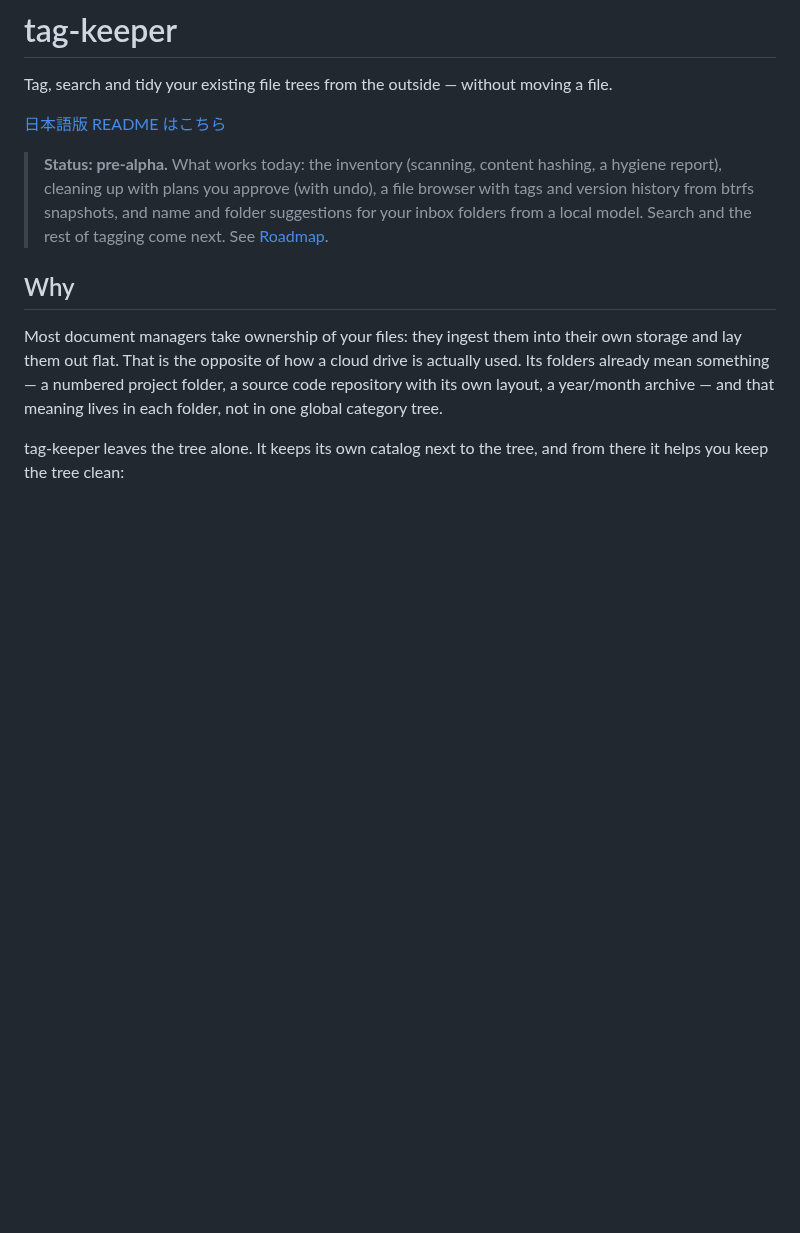
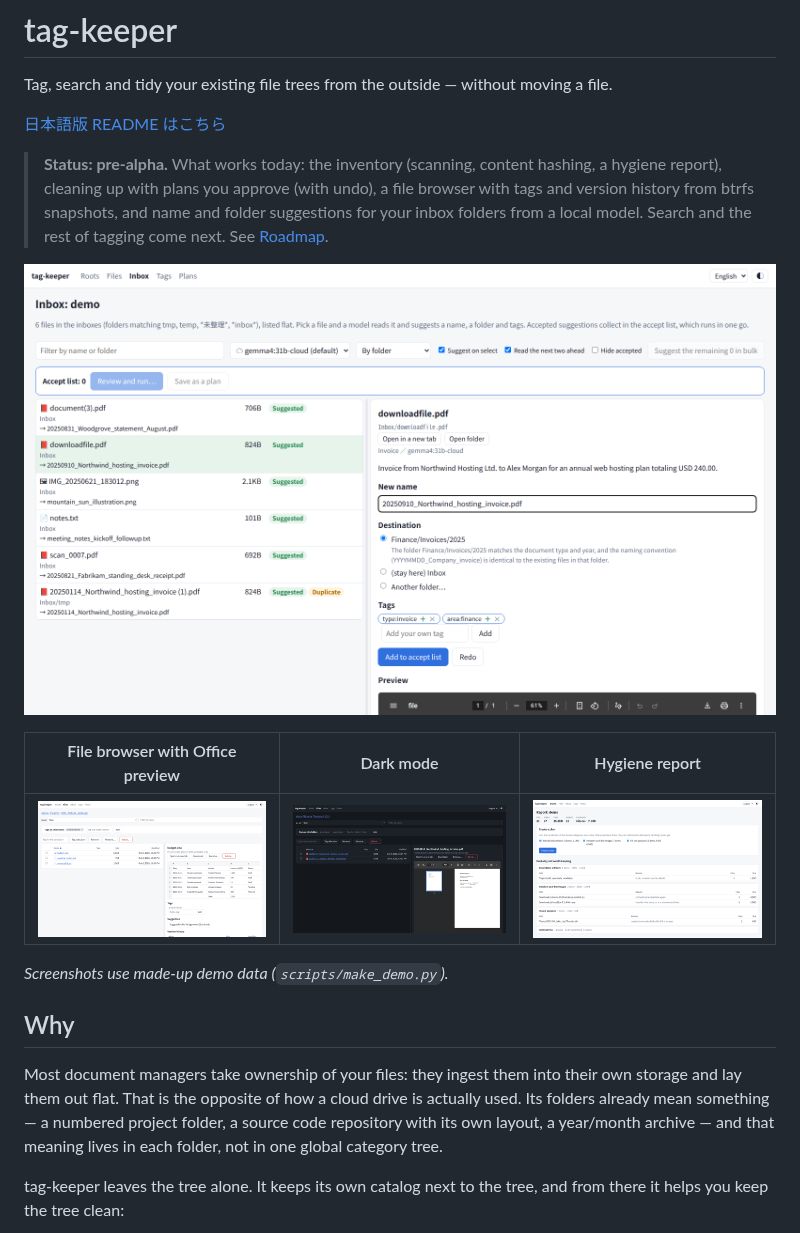
Before and after one commit to akivajp/tag-keeper, a Markdown page: README.md, the part around the change. Rendered like a GitHub page; pictures changed too: docs/screenshots/files-dark.png (added), docs/screenshots/files.png (added), docs/screenshots/inbox.png (added); blank space fills up the shorter version.

```diff
--- a/README.md
+++ b/README.md
@@ -8,6 +8,14 @@ Tag, search and tidy your existing file trees from the outside — without movin
 > hygiene report), cleaning up with plans you approve (with undo), a file browser with tags
 > and version history from btrfs snapshots, and name and folder suggestions for your inbox
 > folders from a local model. Search and the rest of tagging come next. See [Roadmap](#roadmap).
+
+![Inbox: pick a file and a model suggests a name, a folder and tags](https://raw.githubusercontent.com/akivajp/tag-keeper/main/docs/screenshots/inbox.png)
+
+| File browser with Office preview | Dark mode | Hygiene report |
+|---|---|---|
+| ![File browser previewing an Excel workbook](https://raw.githubusercontent.com/akivajp/tag-keeper/main/docs/screenshots/files.png) | ![File browser in dark mode with a PDF preview](https://raw.githubusercontent.com/akivajp/tag-keeper/main/docs/screenshots/files-dark.png) | ![Hygiene report grouped by category](https://raw.githubusercontent.com/akivajp/tag-keeper/main/docs/screenshots/report.png) |
+
+*Screenshots use made-up demo data (`scripts/make_demo.py`).*
 
 ## Why
 
```
Also changed, not shown: CHANGELOG.md (+15 -1 lines), README.ja.md (+8 -0 lines), 3 other files.
